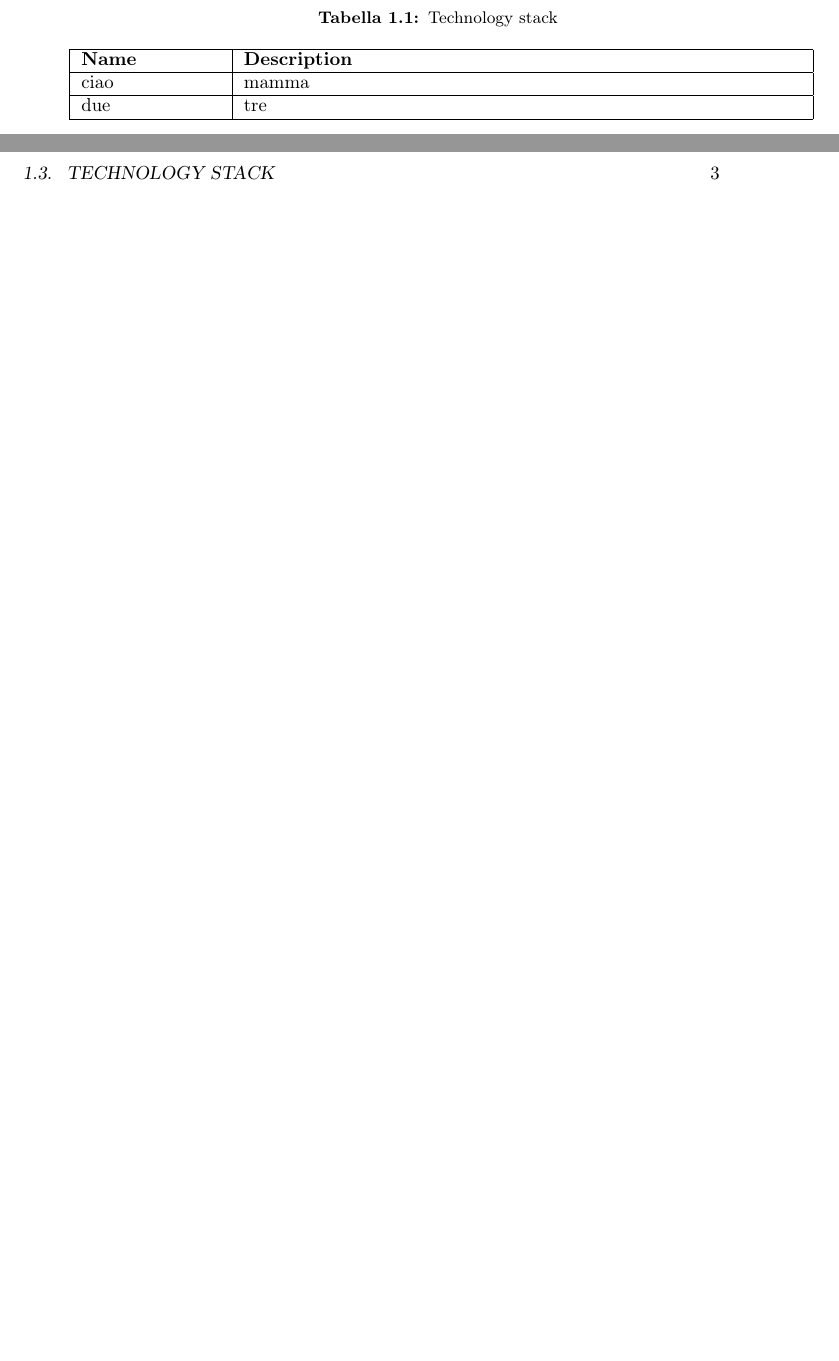
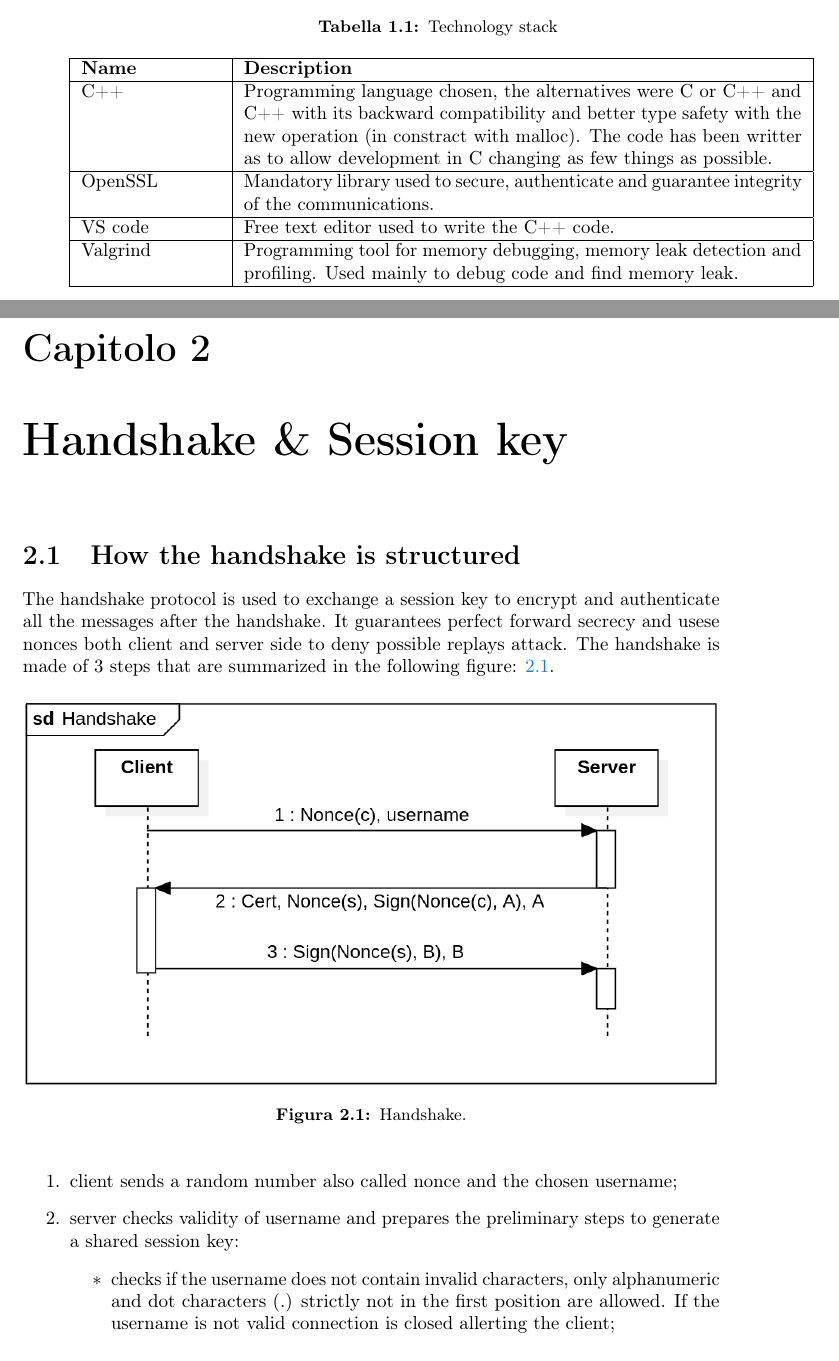
Before and after one commit to RakuJa/Project-Report-ACCS, a LaTeX thesis (project-report.tex, which reads capitoli/capitolo-1.tex, capitoli/capitolo-2.tex): two parts of pages 6 and 7 of 7 before the commit and two parts of pages 6 and 7 of 9 after it, joined at a grey line, cut so that both start at the same text, the shorter picture padded with empty space. Compiled offline with pdfLaTeX.

Commit message:
Add handshake description

```diff
--- a/capitoli/capitolo-1.tex
+++ b/capitoli/capitolo-1.tex
@@ -59,12 +58,17 @@ During authentication a symmetric session key must be negotiated: \newline{}
 The teck stack will be listed in the Table \ref{tab:teck-stack}.
 \begin{longtable}{|p{0.2\textwidth}|p{0.8\textwidth}|}
 	\caption{Technology stack}
-	\label{Technology stack} \\
+	\label{Technology stack}
+	\label{tab:teck-stack} \\
 	\hline
 	\textbf{Name} & \textbf{Description} \\
 	\hline
-	ciao & mamma \\
+	C++ & Programming language chosen, the alternatives were C or C++ and C++ with its backward compatibility and better type safety with the new operation (in constract with malloc). The code has been writter as to allow development in C changing as few things as possible. \\
 	\hline
-	due & tre \\
+	OpenSSL & Mandatory library used to secure, authenticate and guarantee integrity of the communications. \\
+	\hline
+	VS code & Free text editor used to write the C++ code. \\
+	\hline
+	Valgrind & Programming tool for memory debugging, memory leak detection and profiling. Used mainly to debug code and find memory leak. \\
 	\hline
 \end{longtable}%
--- /dev/null
+++ b/capitoli/capitolo-2.tex
@@ -0,0 +1,27 @@
+% !TEX encoding = UTF-8
+% !TEX TS-program = pdflatex
+% !TEX root = ../tesi.tex
+
+%**************************************************************
+\chapter{Handshake \& Session key}
+\label{cap:handshake-session-key}
+%**************************************************************
+
+%**************************************************************
+\section{How the handshake is structured}
+
+The handshake protocol is used to exchange a session key to encrypt and authenticate all the messages after the handshake. It guarantees perfect forward secrecy and usese nonces both client and server side to deny possible replays attack. The handshake is made of 3 steps that are summarized in the following figure: \ref{fig:handshake}.
+
+\begin{figure}[!h]
+    \centering
+    \includegraphics[width=1\columnwidth]{handshake.png}
+    \caption{Handshake.}
+    \label{fig:handshake}
+\end{figure}
+
+\begin{enumerate}
+	\item client sends a random number also called nonce and the chosen username;
+	\item server checks validity of username and prepares the preliminary steps to generate a shared session key:
+	\begin{itemize}
+		\item checks if the username does not contain invalid characters, only alphanumeric and dot characters (.) strictly not in the first position are allowed. If the username is not valid connection is closed allerting the client;
+		\item checks if the username is registered, if not then the connection gets closed by sending an error message to the client;
```
Also changed, not shown: project-report.tex (+4 -2 lines), immagini/handshake.png (added), capitoli/capitolo-1.tex (5 more changed lines), capitoli/capitolo-2.tex (27 more changed lines).
